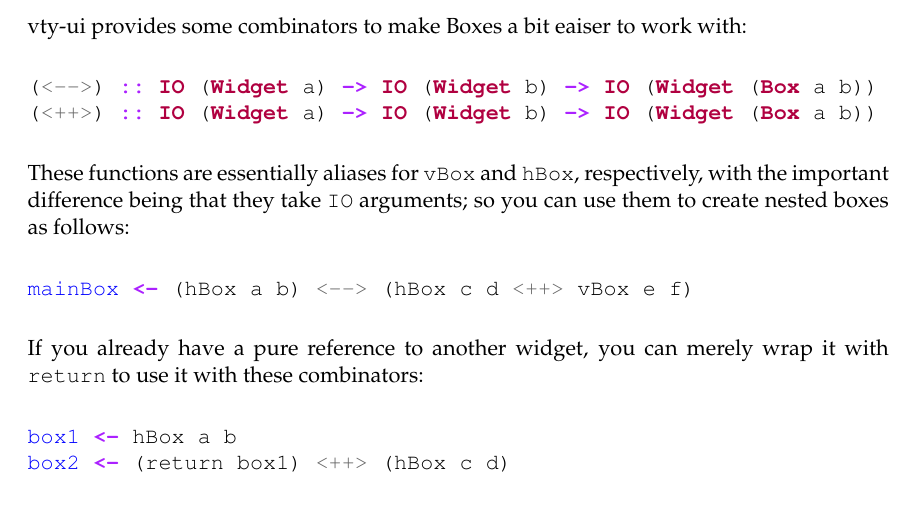
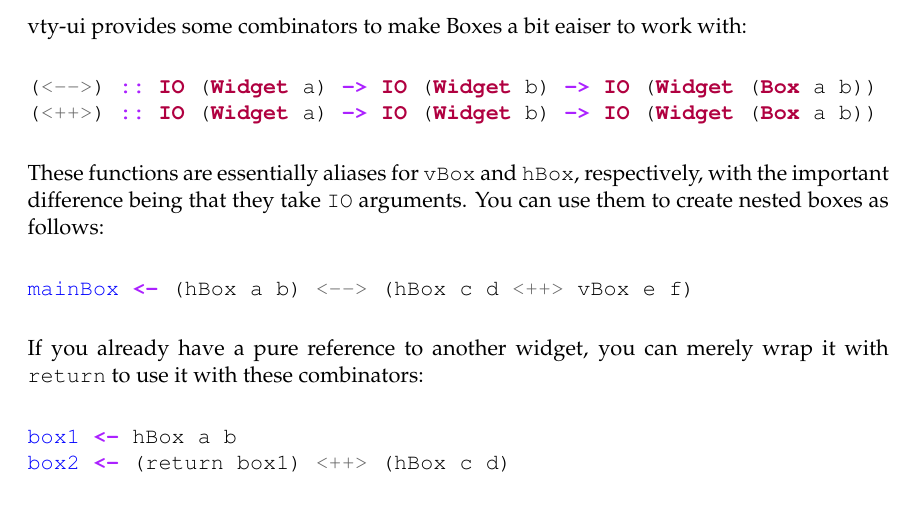
Before and after one commit to jtdaugherty/vty-ui, a LaTeX book (doc/manual.tex, which reads doc/composing.tex): part of page 9 of 20, cut so that both start at the same text. Compiled offline with pdfLaTeX.

Commit message:
Manual updates
Ignore-this: 4b8288302d06666dfff817757acdaa16

darcs-hash:20110220003542-e018d-e04c929c63550bd34eab33b2fdffe651fe273048.gz

```diff
--- a/doc/composing.tex
+++ b/doc/composing.tex
@@ -37,7 +37,7 @@ with:
 
 These functions are essentially aliases for \fw{vBox} and \fw{hBox},
 respectively, with the important difference being that they take
-\fw{IO} arguments; so you can use them to create nested boxes as
+\fw{IO} arguments.  You can use them to create nested boxes as
 follows:
 
 \begin{minted}{haskell}
```
